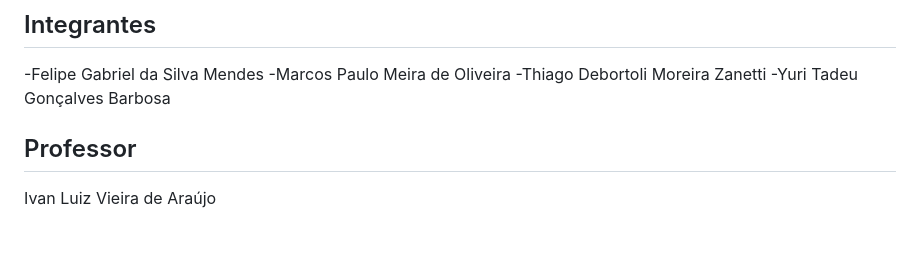
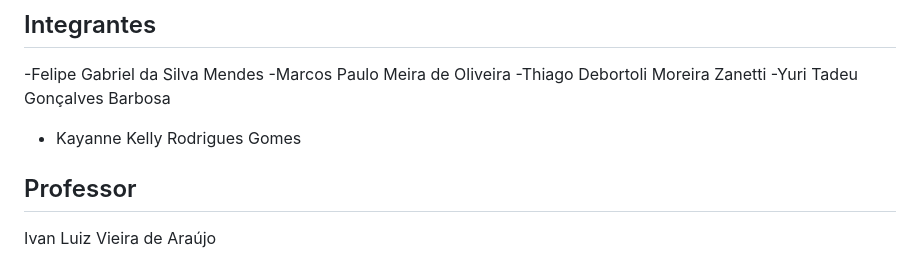
Before and after one commit to lipemendes764-beep/SafeBite-Projeto, a Markdown page: README.md, the part around the change. Drawn GitHub-style; blank space fills up the shorter version.

Commit message:
Integrante 5

```diff
--- a/README.md
+++ b/README.md
@@ -17,7 +17,7 @@ Além disso, o sistema pretende promover a inclusão alimentar ao dar visibilida
 -Marcos Paulo Meira de Oliveira
 -Thiago Debortoli Moreira Zanetti
 -Yuri Tadeu Gonçalves Barbosa
-
+- Kayanne Kelly Rodrigues Gomes
 ## Professor
 
 Ivan Luiz Vieira de Araújo
```
